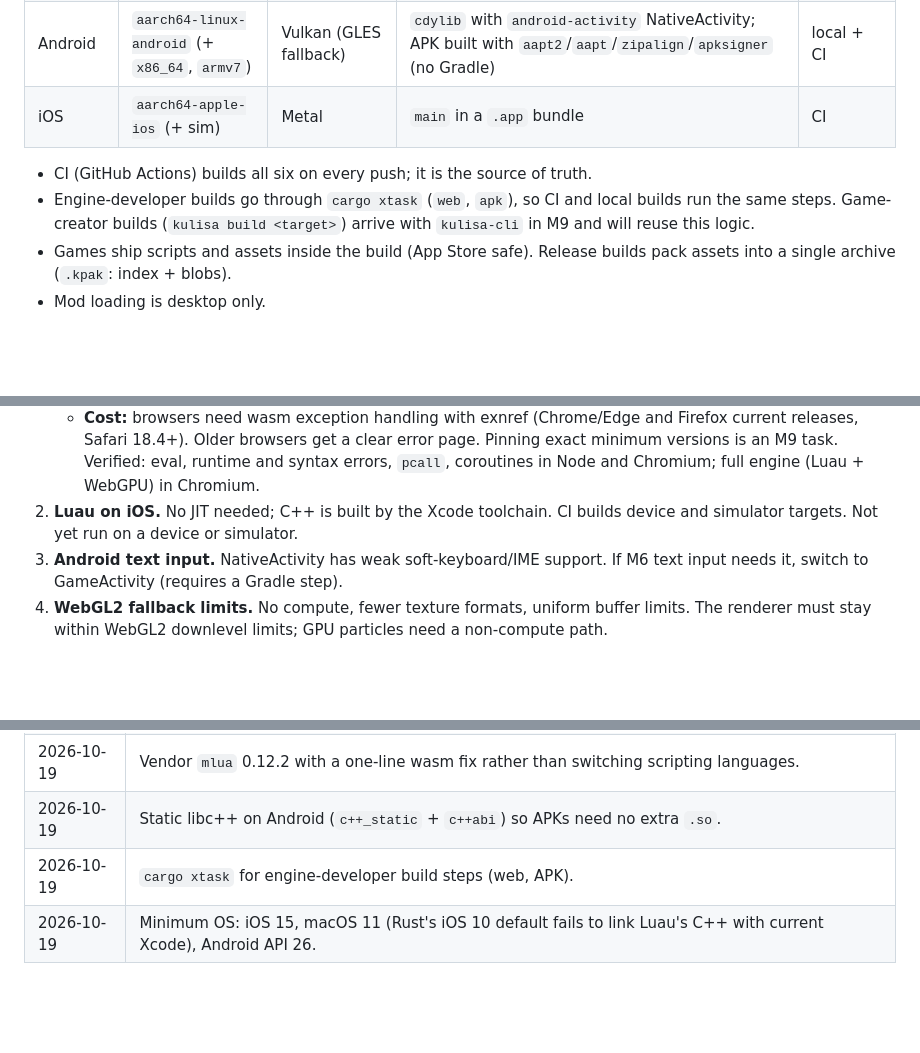
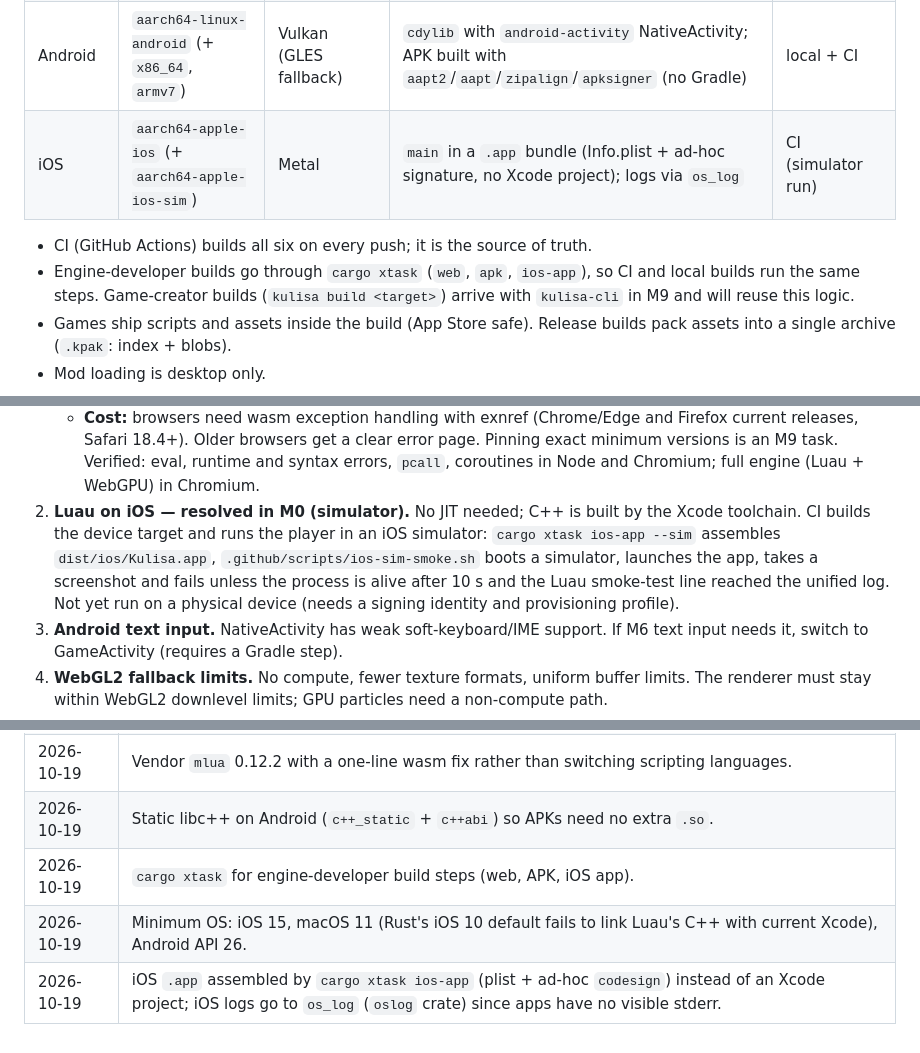
Before and after one commit to nikolchaa/Kulisa, a Markdown page: docs/DESIGN.md, 3 parts joined by grey strips. GitHub-like rendering; blank space fills up the shorter version.

Commit message:
docs: record the iOS simulator run in CI

```diff
--- a/docs/DESIGN.md
+++ b/docs/DESIGN.md
@@ -294,10 +294,10 @@ body:   self-describing tagged Value tree (current state + optional rollback log
 | macOS | `aarch64-apple-darwin` | Metal | `main`, `.app` later | CI |
 | Web | `wasm32-unknown-unknown` (see §12 risk 1) | WebGPU, WebGL2 fallback | `cdylib` + wasm-bindgen + `index.html` | local + CI |
 | Android | `aarch64-linux-android` (+ `x86_64`, `armv7`) | Vulkan (GLES fallback) | `cdylib` with `android-activity` NativeActivity; APK built with `aapt2`/`aapt`/`zipalign`/`apksigner` (no Gradle) | local + CI |
-| iOS | `aarch64-apple-ios` (+ sim) | Metal | `main` in a `.app` bundle | CI |
+| iOS | `aarch64-apple-ios` (+ `aarch64-apple-ios-sim`) | Metal | `main` in a `.app` bundle (Info.plist + ad-hoc signature, no Xcode project); logs via `os_log` | CI (simulator run) |
 
 - CI (GitHub Actions) builds all six on every push; it is the source of truth.
-- Engine-developer builds go through `cargo xtask` (`web`, `apk`), so CI and
+- Engine-developer builds go through `cargo xtask` (`web`, `apk`, `ios-app`), so CI and
   local builds run the same steps. Game-creator builds (`kulisa build <target>`)
   arrive with `kulisa-cli` in M9 and will reuse this logic.
 - Games ship scripts and assets inside the build (App Store safe). Release
@@ -328,8 +328,13 @@ body:   self-describing tagged Value tree (current state + optional rollback log
      error page. Pinning exact minimum versions is an M9 task.
      Verified: eval, runtime and syntax errors, `pcall`, coroutines in Node and
      Chromium; full engine (Luau + WebGPU) in Chromium.
-2. **Luau on iOS.** No JIT needed; C++ is built by the Xcode toolchain. CI builds
-   device and simulator targets. Not yet run on a device or simulator.
+2. **Luau on iOS — resolved in M0 (simulator).** No JIT needed; C++ is built by
+   the Xcode toolchain. CI builds the device target and runs the player in an
+   iOS simulator: `cargo xtask ios-app --sim` assembles `dist/ios/Kulisa.app`,
+   `.github/scripts/ios-sim-smoke.sh` boots a simulator, launches the app, takes
+   a screenshot and fails unless the process is alive after 10 s and the Luau
+   smoke-test line reached the unified log. Not yet run on a physical device
+   (needs a signing identity and provisioning profile).
 3. **Android text input.** NativeActivity has weak soft-keyboard/IME support.
    If M6 text input needs it, switch to GameActivity (requires a Gradle step).
 4. **WebGL2 fallback limits.** No compute, fewer texture formats, uniform
@@ -355,5 +360,6 @@ body:   self-describing tagged Value tree (current state + optional rollback log
 | 2026-10-19 | Luau on web via `wasm32-unknown-unknown` + wasi-sdk 34 sysroot with wasm exceptions (risk 1). Requires exnref-capable browsers. |
 | 2026-10-19 | Vendor `mlua` 0.12.2 with a one-line wasm fix rather than switching scripting languages. |
 | 2026-10-19 | Static libc++ on Android (`c++_static` + `c++abi`) so APKs need no extra `.so`. |
-| 2026-10-19 | `cargo xtask` for engine-developer build steps (web, APK). |
+| 2026-10-19 | `cargo xtask` for engine-developer build steps (web, APK, iOS app). |
 | 2026-10-19 | Minimum OS: iOS 15, macOS 11 (Rust's iOS 10 default fails to link Luau's C++ with current Xcode), Android API 26. |
+| 2026-10-19 | iOS `.app` assembled by `cargo xtask ios-app` (plist + ad-hoc `codesign`) instead of an Xcode project; iOS logs go to `os_log` (`oslog` crate) since apps have no visible stderr. |
```
